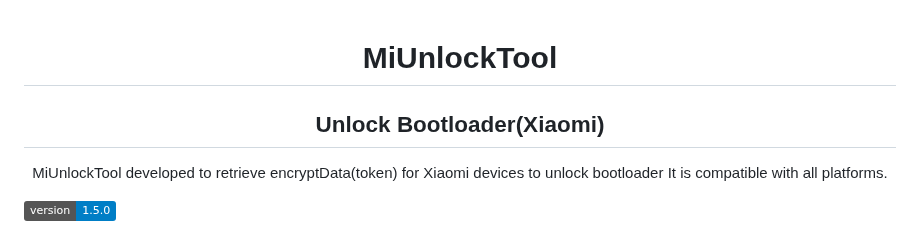
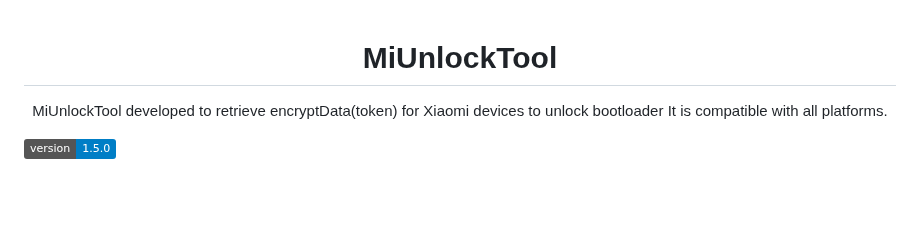
Before and after one commit to offici5l/MiUnlockTool, a Markdown page: README.md, the part around the change. Drawn GitHub-style; badges without logos; blank space fills up the shorter version.

```diff
--- a/README.md
+++ b/README.md
@@ -1,7 +1,6 @@
 <div align="center">
 
 # MiUnlockTool
-## Unlock Bootloader(Xiaomi)
 
 MiUnlockTool developed to retrieve encryptData(token) for Xiaomi devices to unlock bootloader
 It is compatible with all platforms.
```
